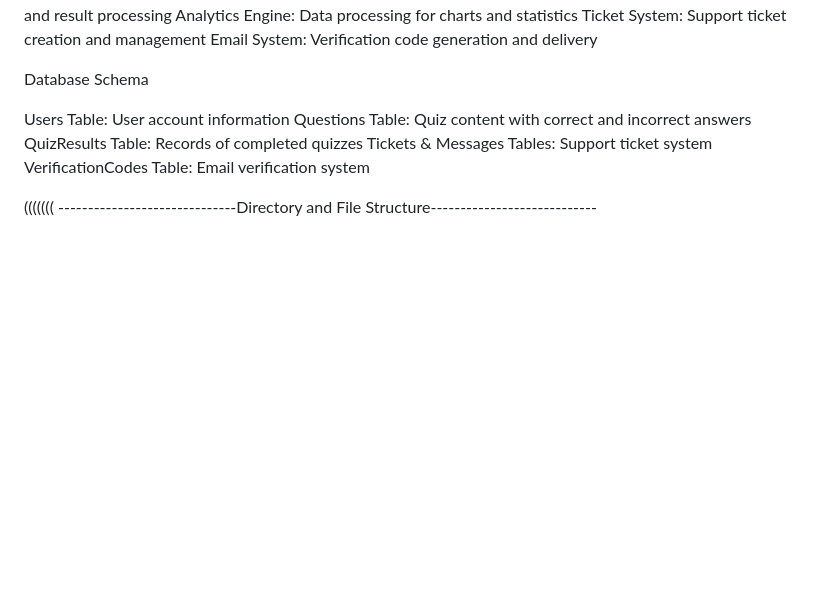
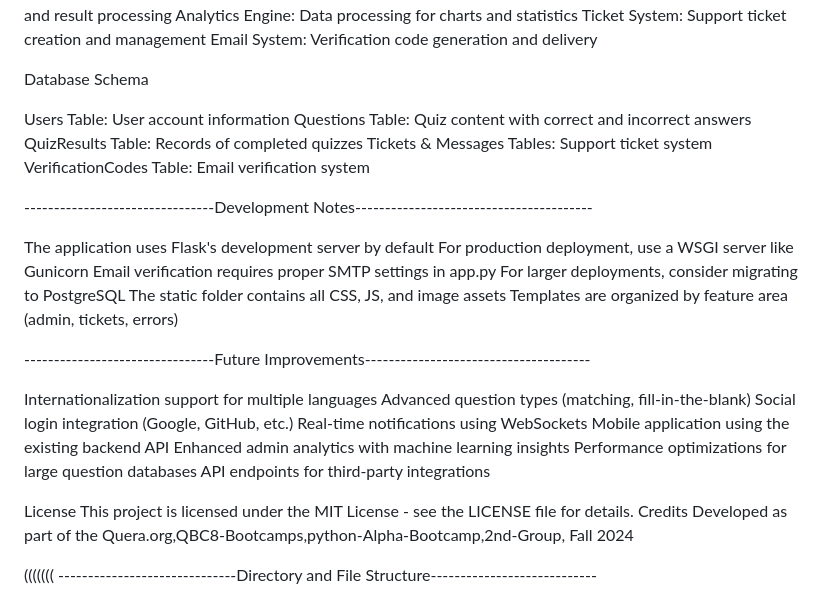
Before and after one commit to AtrinBJ/QBC8-P2, a Markdown page: README.md, the part around the change. Rendered like a GitHub page; blank space fills up the shorter version.

```diff
--- a/README.md
+++ b/README.md
@@ -134,6 +134,35 @@ Tickets & Messages Tables: Support ticket system
 VerificationCodes Table: Email verification system
 
 
+--------------------------------Development Notes----------------------------------------
+
+The application uses Flask's development server by default
+For production deployment, use a WSGI server like Gunicorn
+Email verification requires proper SMTP settings in app.py
+For larger deployments, consider migrating to PostgreSQL
+The static folder contains all CSS, JS, and image assets
+Templates are organized by feature area (admin, tickets, errors)
+
+--------------------------------Future Improvements--------------------------------------
+
+Internationalization support for multiple languages
+Advanced question types (matching, fill-in-the-blank)
+Social login integration (Google, GitHub, etc.)
+Real-time notifications using WebSockets
+Mobile application using the existing backend API
+Enhanced admin analytics with machine learning insights
+Performance optimizations for large question databases
+API endpoints for third-party integrations
+
+License
+This project is licensed under the MIT License - see the LICENSE file for details.
+Credits
+Developed as part of the Quera.org,QBC8-Bootcamps,python-Alpha-Bootcamp,2nd-Group, Fall 2024
+
+
+
+
+
 (((((((
 ------------------------------Directory and File Structure----------------------------
 
```
